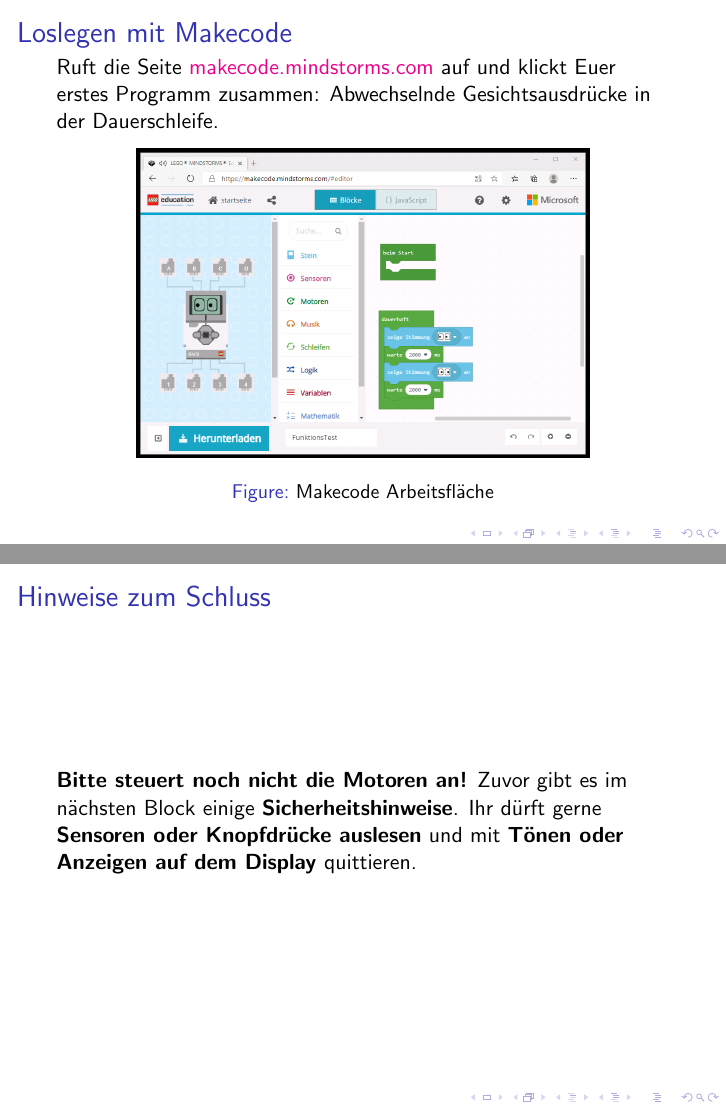
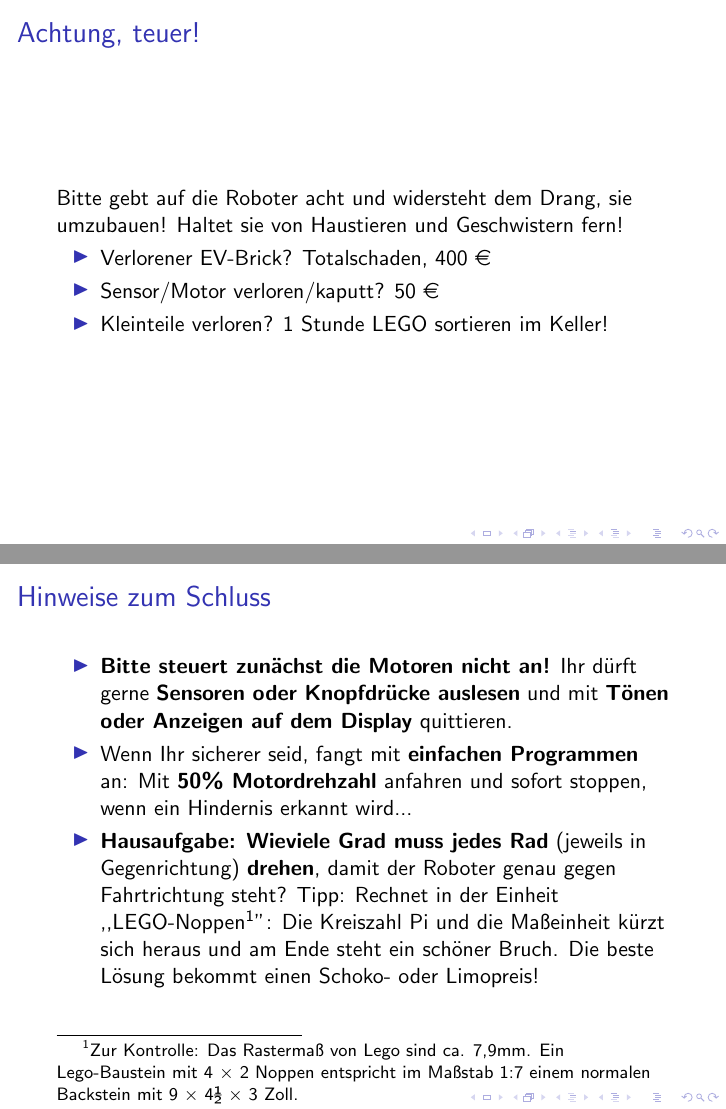
Before and after one commit to mschlenker/GtaRoboter2020, LaTeX slides (Folien/Termin_03_Ausgabe.tex): pages 2 and 9 of 9 before the commit and pages 2 and 10 of 10 after it, joined at a grey line. Compiled offline with pdfLaTeX.

Commit message:
add security info

```diff
--- a/Folien/Termin_03_Ausgabe.tex
+++ b/Folien/Termin_03_Ausgabe.tex
@@ -1,6 +1,7 @@
 \documentclass{beamer}
 
 \usepackage[utf8]{inputenc}
+\usepackage{eurosym}
 \usepackage{hyperref}
 \hypersetup{
     colorlinks = true
@@ -18,6 +19,18 @@
 \frame{\titlepage}
 
 \begin{frame}
+\frametitle{Achtung, teuer!}
+Bitte gebt auf die Roboter acht und widersteht dem Drang, sie umzubauen! Haltet sie von Haustieren und Geschwistern fern!
+
+\begin{itemize}
+\item Verlorener EV-Brick? Totalschaden, 400 \EUR
+\item Sensor/Motor verloren/kaputt? 50 \EUR
+\item Kleinteile verloren? 1 Stunde LEGO sortieren im Keller!
+\end{itemize}
+\end{frame}
+
+
+\begin{frame}
 \frametitle{Loslegen mit Makecode}
 Ruft die Seite \href{https://makecode.mindstorms.com/}{makecode.mindstorms.com} auf und klickt Euer erstes Programm zusammen: Abwechselnde Gesichtsausdrücke in der Dauerschleife.
 
@@ -97,9 +110,12 @@
 
 \begin{frame}
 \frametitle{Hinweise zum Schluss}
-
-\textbf{Bitte steuert noch nicht die Motoren an!} Zuvor gibt es im nächsten Block einige \textbf{Sicherheitshinweise}. Ihr dürft gerne \textbf{Sensoren oder Knopfdrücke auslesen} und mit \textbf{Tönen oder Anzeigen auf dem Display}  quittieren.
-
+\begin{itemize}
+\item
+\textbf{Bitte steuert zunächst die Motoren nicht an!} Ihr dürft gerne \textbf{Sensoren oder Knopfdrücke auslesen} und mit \textbf{Tönen oder Anzeigen auf dem Display}  quittieren.
+\item Wenn Ihr sicherer seid, fangt mit \textbf{einfachen Programmen} an: Mit \textbf{50\% Motordrehzahl} anfahren und sofort stoppen, wenn ein Hindernis erkannt wird...
+\item \textbf{Hausaufgabe: Wieviele Grad muss jedes Rad} (jeweils in Gegenrichtung) \textbf{drehen}, damit der Roboter genau gegen Fahrtrichtung steht? Tipp: Rechnet in der Einheit ,,LEGO-Noppen\footnote{Zur Kontrolle: Das Rastermaß von Lego sind ca. 7,9mm. Ein Lego-Baustein mit 4 × 2 Noppen entspricht im Maßstab 1:7 einem normalen Backstein mit 9 × 4½ × 3 Zoll.}'': Die Kreiszahl Pi und die Maßeinheit kürzt sich heraus und am Ende steht ein schöner Bruch. Die beste Lösung bekommt einen Schoko- oder Limopreis!
+\end{itemize}
 \end{frame}
 
 % \begin{frame}
```
Also changed, not shown: Folien/Termin_03_Ausgabe.pdf, Folien/Termin_03_Ausgabe.tex (2 more changed lines).
